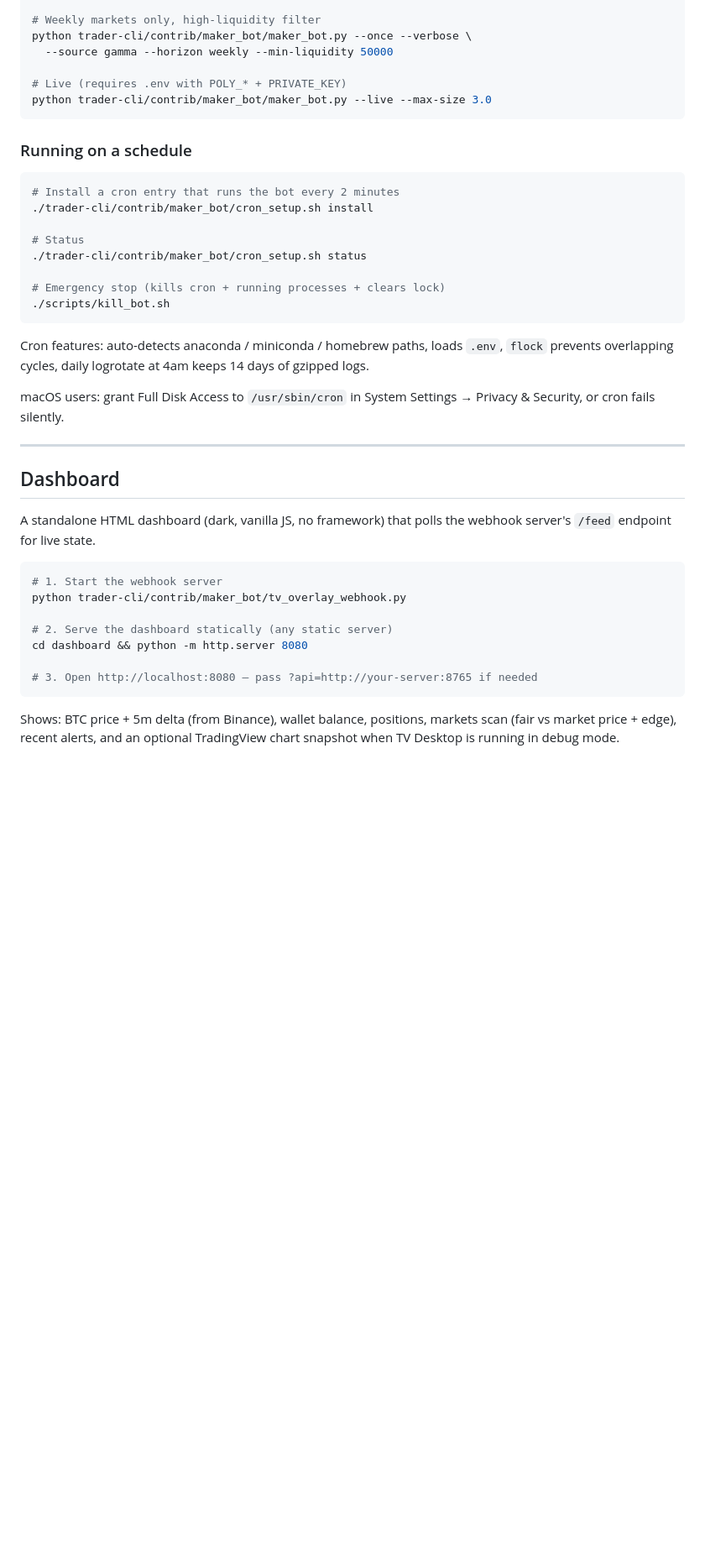
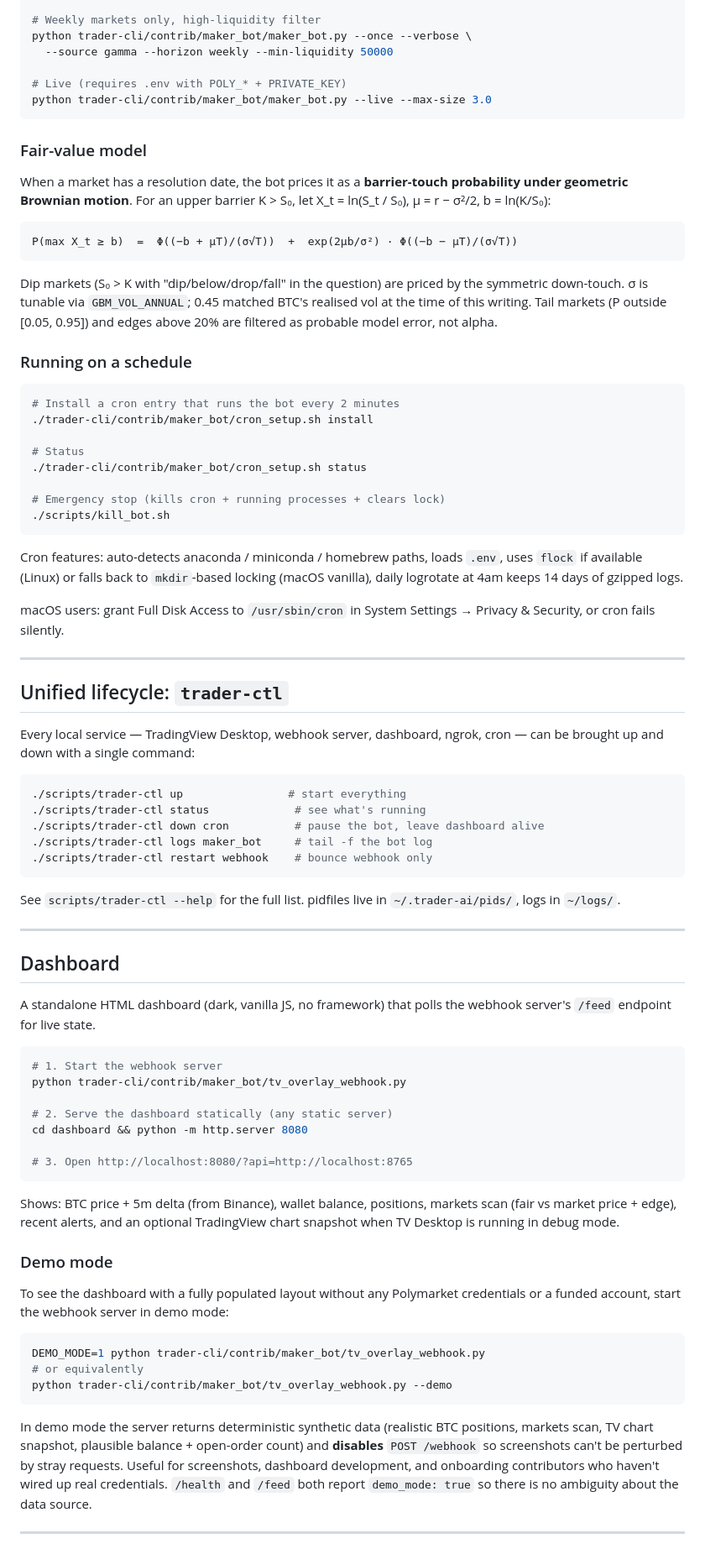
Before and after one commit to raskolnikoff/trader-ai, a Markdown page: README.md, the part around one of its changes. Shown at 84% size. Drawn GitHub-style; blank space fills up the shorter version.

Commit message:
docs(readme): geographic restrictions, demo mode, trader-ctl, fair-value model
Three documentation additions reflecting what actually landed:

1. Operational status banner at the top that points at the new
   Geographic Restrictions section. Readers should not discover the
   restriction after reading two pages about how to place live orders.

2. New "Geographic Restrictions" section linking to the canonical
   Polymarket geoblock docs, showing the curl one-liner to check the
   current IP, summarising the three status tiers (blocked /
   close-only / frontend UI restricted), and stating explicitly that
   this repo does not route around those restrictions. For readers
   in restricted jurisdictions, the recommended path is spelled out:
   reference implementation, dry-run, no fresh deposits, demo mode
   for the dashboard.

3. New "Demo mode" subsection under Dashboard documenting the
   DEMO_MODE=1 / --demo flag added to the webhook server in the
   accompanying commit.

Also folded in:
- "Fair-value model" subsection that actually writes out the
  barrier-touch formula from PR #22, with a pointer at GBM_VOL_ANNUAL
  and the tail / sanity-cap filters. Previous README had the bot
  documented but not the model.
- trader-ctl section for the unified lifecycle script from #27.
- Cron features line updated to reflect the flock-or-mkdir fallback
  from #26.
- Project Structure updated for `scripts/trader-ctl`.
- `tv_overlay_webhook.py` Architecture row mentions demo mode.

No rewrites of existing sections; all additions are additive.

````diff
--- a/README.md
+++ b/README.md
@@ -114,6 +116,14 @@ python trader-cli/contrib/maker_bot/maker_bot.py --once --verbose \
 python trader-cli/contrib/maker_bot/maker_bot.py --live --max-size 3.0
 ```
 
+### Fair-value model
+
+When a market has a resolution date, the bot prices it as a **barrier-touch probability under geometric Brownian motion**. For an upper barrier K > S₀, let X_t = ln(S_t / S₀), μ = r − σ²/2, b = ln(K/S₀):
+
+    P(max X_t ≥ b)  =  Φ((−b + μT)/(σ√T))  +  exp(2μb/σ²) · Φ((−b − μT)/(σ√T))
+
+Dip markets (S₀ > K with "dip/below/drop/fall" in the question) are priced by the symmetric down-touch. σ is tunable via `GBM_VOL_ANNUAL`; 0.45 matched BTC's realised vol at the time of this writing. Tail markets (P outside [0.05, 0.95]) and edges above 20% are filtered as probable model error, not alpha.
+
 ### Running on a schedule
 
 ```bash
@@ -127,9 +137,25 @@ python trader-cli/contrib/maker_bot/maker_bot.py --live --max-size 3.0
 ./scripts/kill_bot.sh
 ```
 
-Cron features: auto-detects anaconda / miniconda / homebrew paths, loads `.env`, `flock` prevents overlapping cycles, daily logrotate at 4am keeps 14 days of gzipped logs.
+Cron features: auto-detects anaconda / miniconda / homebrew paths, loads `.env`, uses `flock` if available (Linux) or falls back to `mkdir`-based locking (macOS vanilla), daily logrotate at 4am keeps 14 days of gzipped logs.
 
 macOS users: grant Full Disk Access to `/usr/sbin/cron` in System Settings → Privacy & Security, or cron fails silently.
+
+---
+
+## Unified lifecycle: `trader-ctl`
+
+Every local service — TradingView Desktop, webhook server, dashboard, ngrok, cron — can be brought up and down with a single command:
+
+```bash
+./scripts/trader-ctl up                # start everything
+./scripts/trader-ctl status             # see what's running
+./scripts/trader-ctl down cron          # pause the bot, leave dashboard alive
+./scripts/trader-ctl logs maker_bot     # tail -f the bot log
+./scripts/trader-ctl restart webhook    # bounce webhook only
+```
+
+See `scripts/trader-ctl --help` for the full list. pidfiles live in `~/.trader-ai/pids/`, logs in `~/logs/`.
 
 ---
 
@@ -144,7 +170,22 @@ python trader-cli/contrib/maker_bot/tv_overlay_webhook.py
 # 2. Serve the dashboard statically (any static server)
 cd dashboard && python -m http.server 8080
 
-# 3. Open http://localhost:8080 — pass ?api=http://your-server:8765 if needed
+# 3. Open http://localhost:8080/?api=http://localhost:8765
 ```
 
 Shows: BTC price + 5m delta (from Binance), wallet balance, positions, markets scan (fair vs market price + edge), recent alerts, and an optional TradingView chart snapshot when TV Desktop is running in debug mode.
+
+### Demo mode
+
+To see the dashboard with a fully populated layout without any Polymarket credentials or a funded account, start the webhook server in demo mode:
+
+```bash
+DEMO_MODE=1 python trader-cli/contrib/maker_bot/tv_overlay_webhook.py
+# or equivalently
+python trader-cli/contrib/maker_bot/tv_overlay_webhook.py --demo
+```
+
+In demo mode the server returns deterministic synthetic data (realistic BTC positions, markets scan, TV chart snapshot, plausible balance + open-order count) and **disables** `POST /webhook` so screenshots can't be perturbed by stray requests. Useful for screenshots, dashboard development, and onboarding contributors who haven't wired up real credentials. `/health` and `/feed` both report `demo_mode: true` so there is no ambiguity about the data source.
+
+---
+
````
Also changed, not shown: other parts of README.md (+20 -1 lines).
